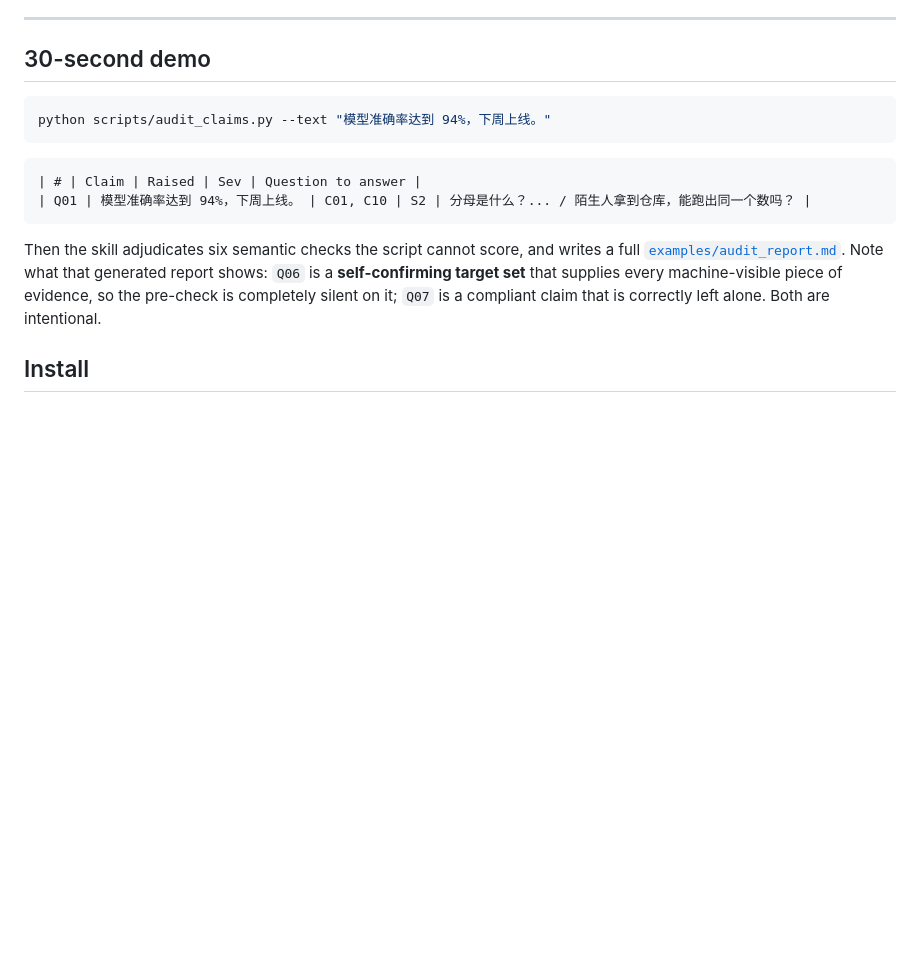
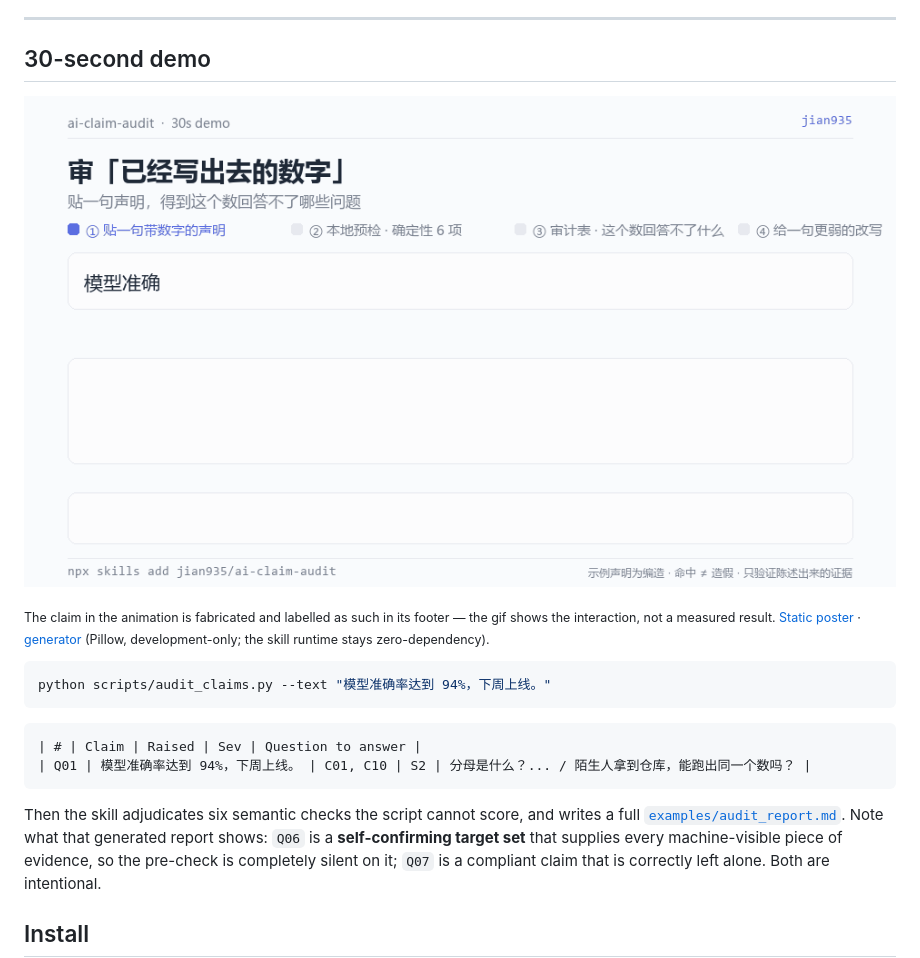
Before and after one commit to jian935/ai-claim-audit, a Markdown page: README.md, the part around the change. GitHub-like rendering; pictures changed too: assets/demo.gif (added); blank space fills up the shorter version.

Commit message:
docs: add 12-second README demo gif, poster frame and reproducible generator

````diff
--- a/README.md
+++ b/README.md
@@ -18,6 +18,10 @@ A Claude Code / Agent Skill for AI product managers. It does not write your PRD
 ---
 
 ## 30-second demo
+
+![12-second loop: paste a claim, get the questions that number cannot answer](assets/demo.gif)
+
+<sub>The claim in the animation is fabricated and labelled as such in its footer — the gif shows the interaction, not a measured result. [Static poster](assets/demo.png) · [generator](scripts/make_demo.py) (Pillow, development-only; the skill runtime stays zero-dependency).</sub>
 
 ```bash
 python scripts/audit_claims.py --text "模型准确率达到 94%，下周上线。"
````
Also changed, not shown: README.zh-CN.md (+4 -0 lines), assets/demo.png (added), 1 other file.
